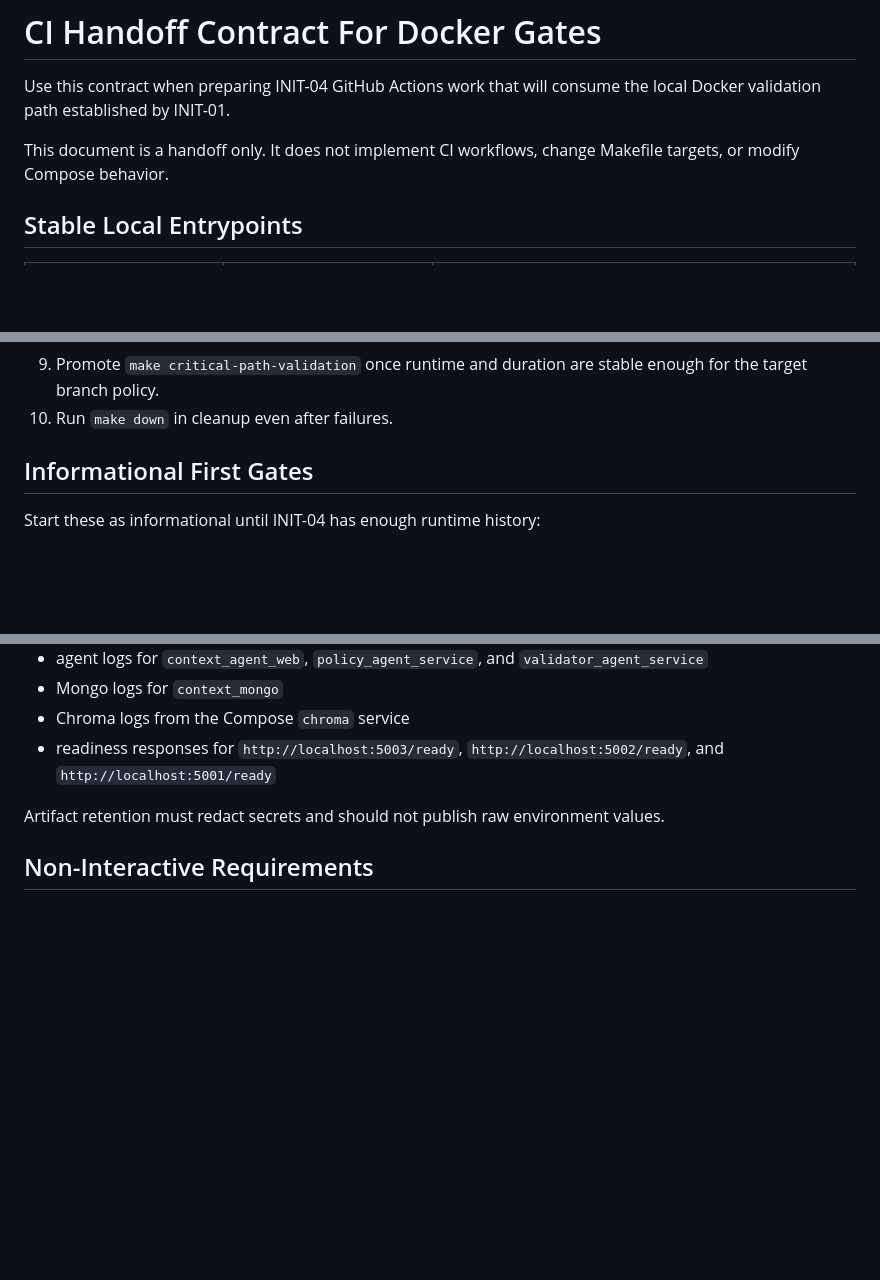
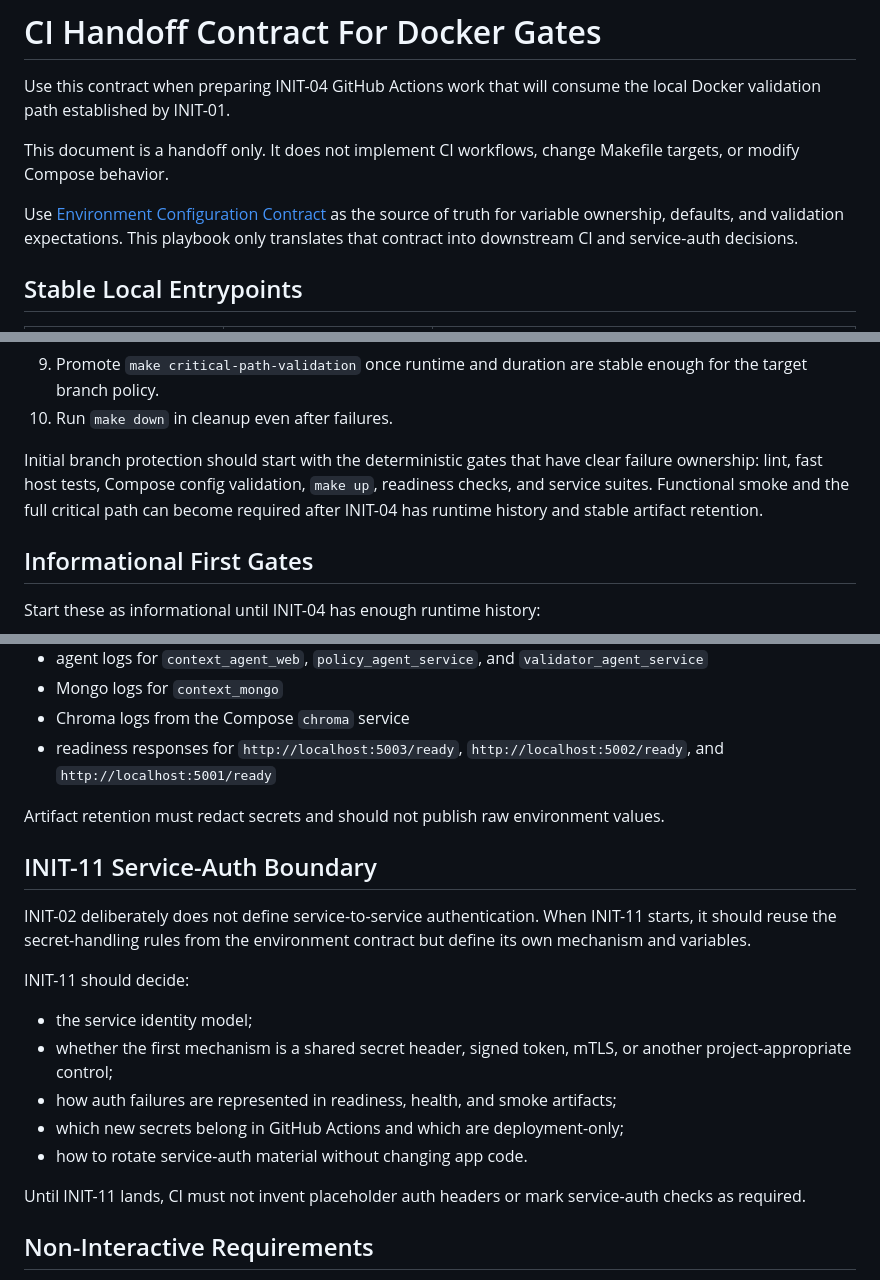
Before and after one commit to mbrody-lg/SecPolicy_Gen, a Markdown page: docs/playbooks/ci-handoff-contract.md, 3 parts joined by grey strips. GitHub-like rendering; blank space fills up the shorter version.

```diff
--- a/docs/playbooks/ci-handoff-contract.md
+++ b/docs/playbooks/ci-handoff-contract.md
@@ -5,6 +5,11 @@ the local Docker validation path established by INIT-01.
 
 This document is a handoff only. It does not implement CI workflows, change
 Makefile targets, or modify Compose behavior.
+
+Use [Environment Configuration Contract](./environment-configuration.md) as the
+source of truth for variable ownership, defaults, and validation expectations.
+This playbook only translates that contract into downstream CI and service-auth
+decisions.
 
 ## Stable Local Entrypoints
 
@@ -50,6 +101,12 @@ alone is not enough evidence for service-to-service execution.
 9. Promote `make critical-path-validation` once runtime and duration are stable
    enough for the target branch policy.
 10. Run `make down` in cleanup even after failures.
+
+Initial branch protection should start with the deterministic gates that have
+clear failure ownership: lint, fast host tests, Compose config validation,
+`make up`, readiness checks, and service suites. Functional smoke and the full
+critical path can become required after INIT-04 has runtime history and stable
+artifact retention.
 
 ## Informational First Gates
 
@@ -83,6 +140,24 @@ Retain these artifacts or log sections for failed Docker gates:
 Artifact retention must redact secrets and should not publish raw environment
 values.
 
+## INIT-11 Service-Auth Boundary
+
+INIT-02 deliberately does not define service-to-service authentication. When
+INIT-11 starts, it should reuse the secret-handling rules from the environment
+contract but define its own mechanism and variables.
+
+INIT-11 should decide:
+
+- the service identity model;
+- whether the first mechanism is a shared secret header, signed token, mTLS, or
+  another project-appropriate control;
+- how auth failures are represented in readiness, health, and smoke artifacts;
+- which new secrets belong in GitHub Actions and which are deployment-only;
+- how to rotate service-auth material without changing app code.
+
+Until INIT-11 lands, CI must not invent placeholder auth headers or mark
+service-auth checks as required.
+
 ## Non-Interactive Requirements
 
 Commands used by CI must run without prompts or TTY allocation. Current
```
Also changed, not shown: other parts of docs/playbooks/ci-handoff-contract.md (+50 -0 lines).
